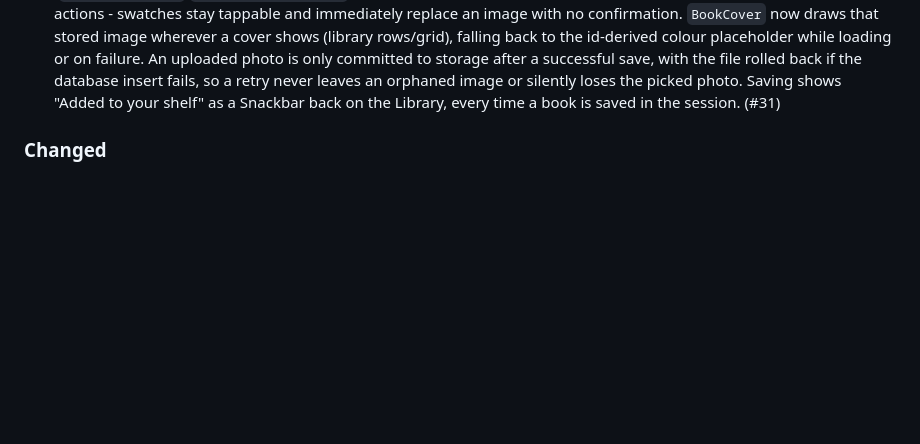
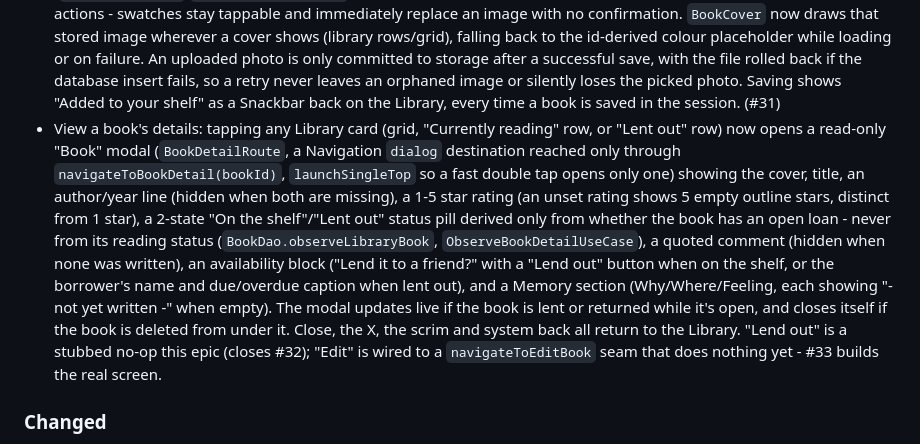
Before and after one commit to minicore-software/Bookshelf, a Markdown page: CHANGELOG.md, the part around the change. GitHub-like rendering; blank space fills up the shorter version.

Commit message:
docs(BOOKSHELF-0032): update changelog and architecture tree for view-book-details
Reflects the completed scope: the read-only Book Detail modal, its live
loan-overlay updates, and the two seams (navigateToBookDetail, and the
navigateToEditBook stub #33 will fill in).

Co-Authored-By: Claude Sonnet 5 <noreply@anthropic.com>

```diff
--- a/CHANGELOG.md
+++ b/CHANGELOG.md
@@ -116,6 +116,24 @@ and this project adheres to [Semantic Versioning](https://semver.org/spec/v2.0.0
   leaves an orphaned image or silently loses the picked photo. Saving
   shows "Added to your shelf" as a Snackbar back on the Library, every
   time a book is saved in the session. (#31)
+- View a book's details: tapping any Library card (grid, "Currently reading"
+  row, or "Lent out" row) now opens a read-only "Book" modal
+  (`BookDetailRoute`, a Navigation `dialog` destination reached only through
+  `navigateToBookDetail(bookId)`, `launchSingleTop` so a fast double tap opens
+  only one) showing the cover, title, an author/year line (hidden when both
+  are missing), a 1-5 star rating (an unset rating shows 5 empty outline
+  stars, distinct from 1 star), a 2-state "On the shelf"/"Lent out" status
+  pill derived only from whether the book has an open loan - never from its
+  reading status (`BookDao.observeLibraryBook`, `ObserveBookDetailUseCase`),
+  a quoted comment (hidden when none was written), an availability block
+  ("Lend it to a friend?" with a "Lend out" button when on the shelf, or the
+  borrower's name and due/overdue caption when lent out), and a Memory
+  section (Why/Where/Feeling, each showing "- not yet written -" when empty).
+  The modal updates live if the book is lent or returned while it's open, and
+  closes itself if the book is deleted from under it. Close, the X, the
+  scrim and system back all return to the Library. "Lend out" is a stubbed
+  no-op this epic (closes #32); "Edit" is wired to a `navigateToEditBook`
+  seam that does nothing yet - #33 builds the real screen.
 
 ### Changed
 - **Internal, no end-user-visible change:** extended the `books` table (Room
```
Also changed, not shown: CLAUDE.md (+9 -2 lines).
